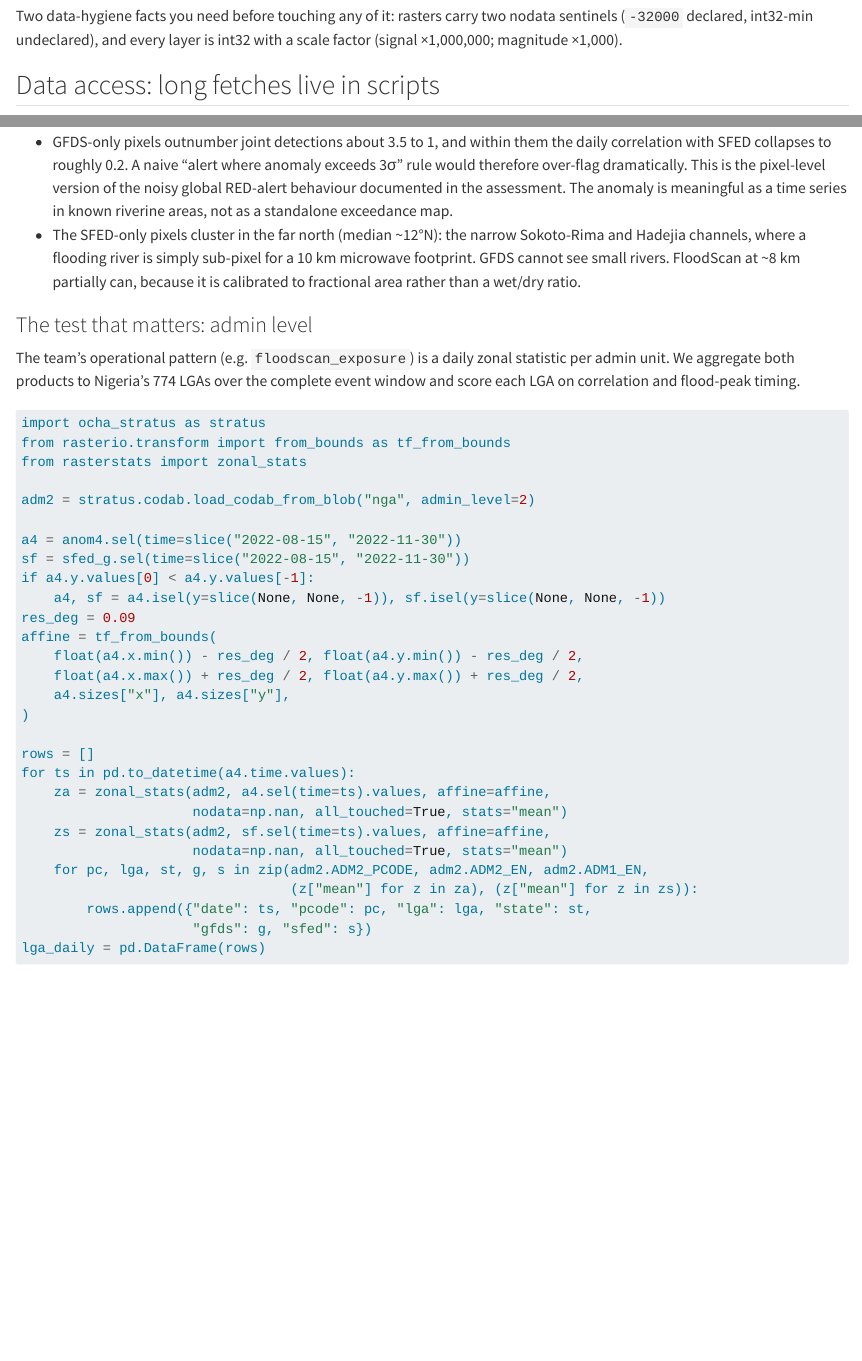
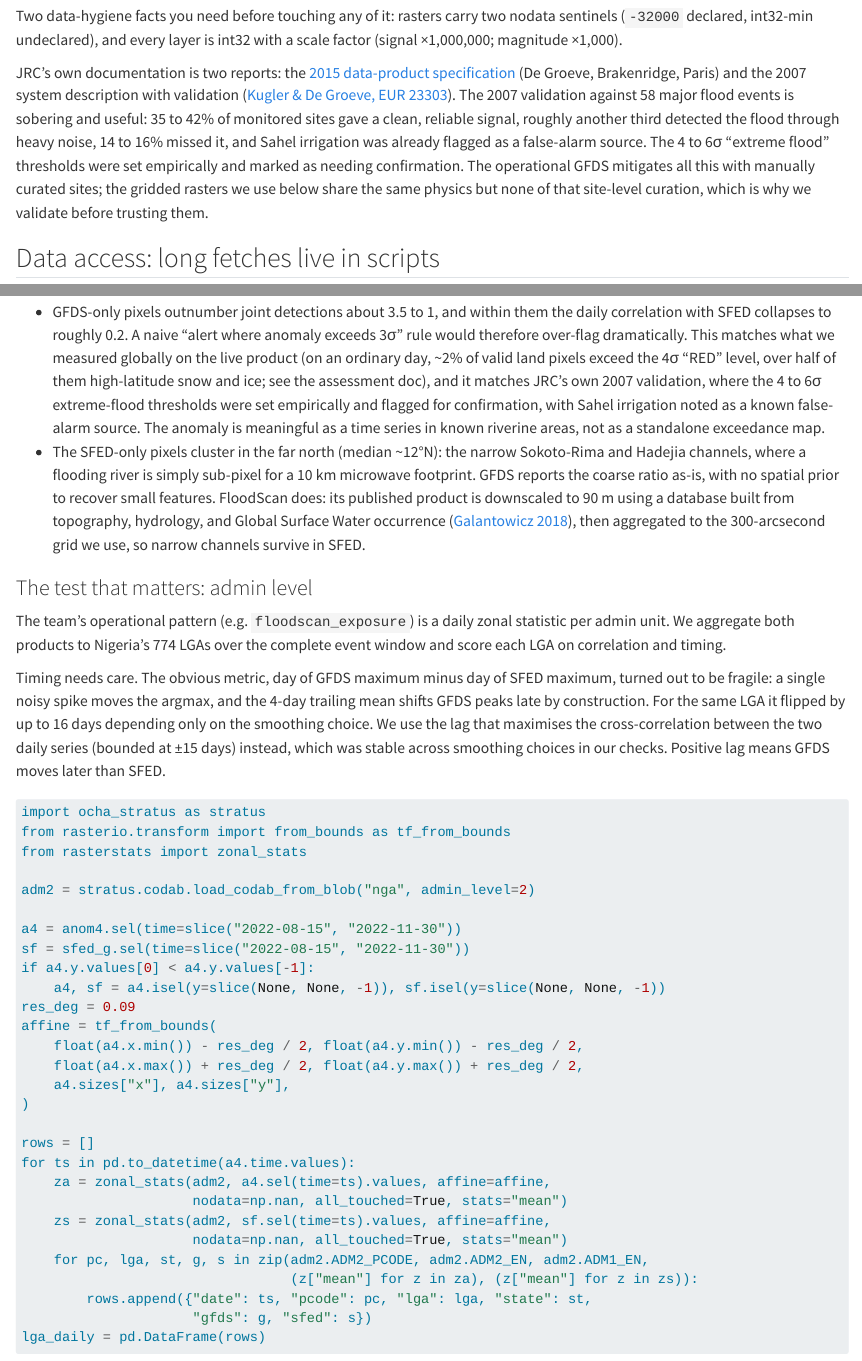
Before and after one commit to OCHA-DAP/ds-flood-gfm, a Quarto document (book_gfm/05_alternative_flood_sources.qmd): the page in a window 1100 px wide, from 810 px down, and a second part further down, joined at a grey line. Rendered offline with R 4.5, knitr and Pandoc in place of Quarto, with nearby package versions; some code elsewhere in the file could not run offline.

Commit message:
docs(book): ch05 rigor pass — xcorr lag metric, JRC 2007 validation, FloodScan downscaling correction
- Replace argmax peak-lag (flipped up to 16d under smoothing choices)
  with cross-correlation best-lag; reference LGAs all within -3..0 days
- RED-alert claim now carries its numbers inline (2% of land >4sd/day)
  plus JRC's own 2007 thresholds ('needs to be confirmed')
- Fix FloodScan mechanism: narrow channels survive via 90m
  topography/hydrology downscaling (Galantowicz 2018), not 'calibration'
- Read + cite Kugler & De Groeve 2007 (EUR 23303): 35-42% reliable
  sites, irrigation false alarms; noted in chapter and assessment
- State single-event caveat: 2022 = one basin flood wave, not
  multi-event skill; findings doc annotated, chapter is canonical

````diff
--- a/book_gfm/05_alternative_flood_sources.qmd
+++ b/book_gfm/05_alternative_flood_sources.qmd
@@ -44,6 +44,19 @@ them apart, only one matters for ingestion:
 Two data-hygiene facts you need before touching any of it: rasters carry two
 nodata sentinels (`-32000` declared, int32-min undeclared), and every layer is
 int32 with a scale factor (signal ×1,000,000; magnitude ×1,000).
+
+JRC's own documentation is two reports: the
+[2015 data-product specification](https://www.gdacs.org/flooddetection/Download/Technical_Note_GFDS_Data_Products_v1.pdf)
+(De Groeve, Brakenridge, Paris) and the 2007 system description with
+validation ([Kugler & De Groeve, EUR 23303](https://www.unisdr.org/files/9622_LBNA23303ENC002.pdf)).
+The 2007 validation against 58 major flood events is sobering and useful:
+35 to 42% of monitored sites gave a clean, reliable signal, roughly another
+third detected the flood through heavy noise, 14 to 16% missed it, and Sahel
+irrigation was already flagged as a false-alarm source. The 4 to 6σ
+"extreme flood" thresholds were set empirically and marked as needing
+confirmation. The operational GFDS mitigates all this with manually curated
+sites; the gridded rasters we use below share the same physics but none of
+that site-level curation, which is why we validate before trusting them.
 
 ## Data access: long fetches live in scripts
 
@@ -269,21 +282,36 @@ Two asymmetric failure modes:
 - GFDS-only pixels outnumber joint detections about 3.5 to 1, and within them
   the daily correlation with SFED collapses to roughly 0.2. A naive "alert
   where anomaly exceeds 3σ" rule would therefore over-flag dramatically. This
-  is the pixel-level version of the noisy global RED-alert behaviour
-  documented in the assessment. The anomaly is meaningful as a time series in
+  matches what we measured globally on the live product (on an ordinary day,
+  ~2% of valid land pixels exceed the 4σ "RED" level, over half of them
+  high-latitude snow and ice; see the assessment doc), and it matches JRC's
+  own 2007 validation, where the 4 to 6σ extreme-flood thresholds were set
+  empirically and flagged for confirmation, with Sahel irrigation noted as a
+  known false-alarm source. The anomaly is meaningful as a time series in
   known riverine areas, not as a standalone exceedance map.
 - The SFED-only pixels cluster in the far north (median ~12°N): the
   narrow Sokoto-Rima and Hadejia channels, where a flooding river is simply
-  sub-pixel for a 10 km microwave footprint. GFDS cannot see small rivers.
-  FloodScan at ~8 km partially can, because it is calibrated to fractional
-  area rather than a wet/dry ratio.
+  sub-pixel for a 10 km microwave footprint. GFDS reports the coarse ratio
+  as-is, with no spatial prior to recover small features. FloodScan does:
+  its published product is downscaled to 90 m using a database built from
+  topography, hydrology, and Global Surface Water occurrence
+  ([Galantowicz 2018](https://ui.adsabs.harvard.edu/abs/2018AGUFM.H51B..03G/abstract)),
+  then aggregated to the 300-arcsecond grid we use, so narrow channels
+  survive in SFED.
 
 ### The test that matters: admin level
 
 The team's operational pattern (e.g. `floodscan_exposure`) is a daily zonal
 statistic per admin unit. We aggregate both products to Nigeria's 774 LGAs over
-the complete event window and score each LGA on correlation and flood-peak
-timing.
+the complete event window and score each LGA on correlation and timing.
+
+Timing needs care. The obvious metric, day of GFDS maximum minus day of SFED
+maximum, turned out to be fragile: a single noisy spike moves the argmax, and
+the 4-day trailing mean shifts GFDS peaks late by construction. For the same
+LGA it flipped by up to 16 days depending only on the smoothing choice. We
+use the lag that maximises the cross-correlation between the two daily series
+(bounded at ±15 days) instead, which was stable across smoothing choices in
+our checks. Positive lag means GFDS moves later than SFED.
 
 ```{python}
 #| code-summary: "daily zonal means per LGA (few minutes; frozen after first render)"
````
Also changed, not shown: docs/gdacs-gfds-assessment.md, docs/gfds-nga2022-findings.md, book_gfm/05_alternative_flood_sources.qmd (35 more changed lines).
